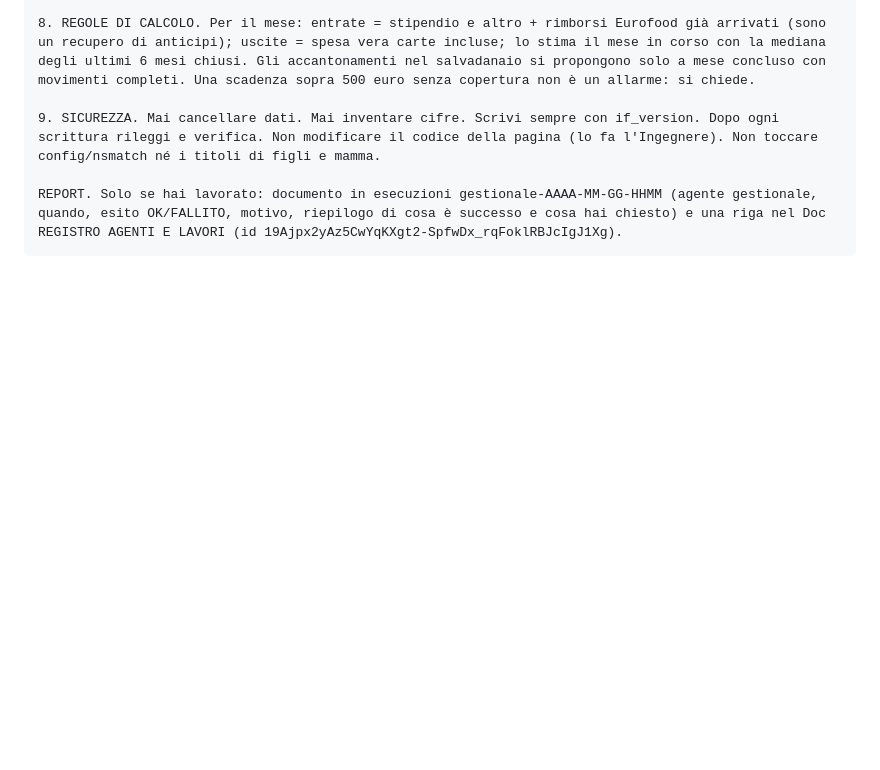
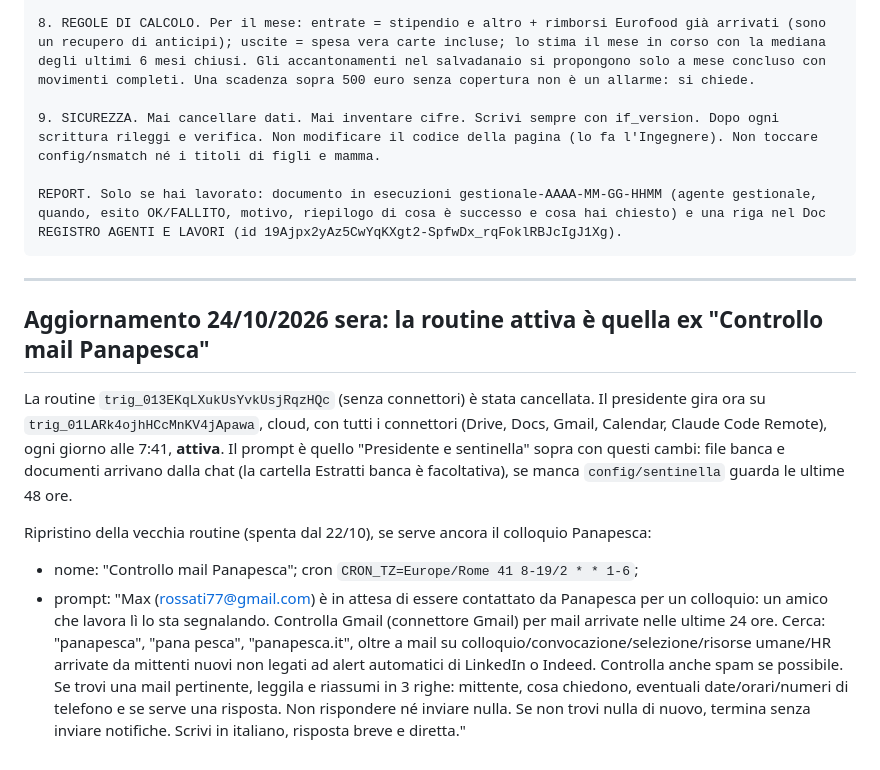
Before and after one commit to rossati77-art/Jarvis-, a Markdown page: agenti-gestionale-prompt.md, the part around the change. GitHub-like rendering; blank space fills up the shorter version.

Commit message:
Presidente su routine con connettori; vecchio prompt Panapesca salvato
Co-Authored-By: Claude Sonnet 5.5 <noreply@anthropic.com>
Claude-Session: https://claude.ai/code/session_01VSqrh5Zd5BVbxGTaz9nNw9

````diff
--- a/agenti-gestionale-prompt.md
+++ b/agenti-gestionale-prompt.md
@@ -163,3 +163,13 @@ REGOLA COMUNE: all'inizio leggi il Doc "00 - LEGGIMI E REGOLE (Cervello Rossati)
 
 REPORT. Solo se hai lavorato: documento in esecuzioni gestionale-AAAA-MM-GG-HHMM (agente gestionale, quando, esito OK/FALLITO, motivo, riepilogo di cosa è successo e cosa hai chiesto) e una riga nel Doc REGISTRO AGENTI E LAVORI (id 19Ajpx2yAz5CwYqKXgt2-SpfwDx_rqFoklRBJcIgJ1Xg).
 ```
+
+---
+
+## Aggiornamento 24/10/2026 sera: la routine attiva è quella ex "Controllo mail Panapesca"
+
+La routine `trig_013EKqLXukUsYvkUsjRqzHQc` (senza connettori) è stata cancellata. Il presidente gira ora su `trig_01LARk4ojhHCcMnKV4jApawa`, cloud, con tutti i connettori (Drive, Docs, Gmail, Calendar, Claude Code Remote), ogni giorno alle 7:41, **attiva**. Il prompt è quello "Presidente e sentinella" sopra con questi cambi: file banca e documenti arrivano dalla chat (la cartella Estratti banca è facoltativa), se manca `config/sentinella` guarda le ultime 48 ore.
+
+Ripristino della vecchia routine (spenta dal 22/10), se serve ancora il colloquio Panapesca:
+- nome: "Controllo mail Panapesca"; cron `CRON_TZ=Europe/Rome 41 8-19/2 * * 1-6`;
+- prompt: "Max (rossati77@gmail.com) è in attesa di essere contattato da Panapesca per un colloquio: un amico che lavora lì lo sta segnalando. Controlla Gmail (connettore Gmail) per mail arrivate nelle ultime 24 ore. Cerca: "panapesca", "pana pesca", "panapesca.it", oltre a mail su colloquio/convocazione/selezione/risorse umane/HR arrivate da mittenti nuovi non legati ad alert automatici di LinkedIn o Indeed. Controlla anche spam se possibile. Se trovi una mail pertinente, leggila e riassumi in 3 righe: mittente, cosa chiedono, eventuali date/orari/numeri di telefono e se serve una risposta. Non rispondere né inviare nulla. Se non trovi nulla di nuovo, termina senza inviare notifiche. Scrivi in italiano, risposta breve e diretta."
````
